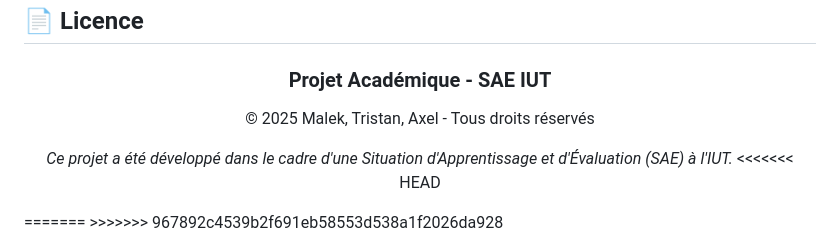
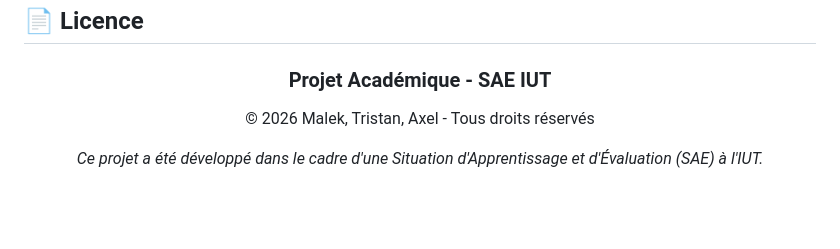
Before and after one commit to Axxel-L/SAE-S3_BUT2, a Markdown page: README.md, the part around the change. GitHub-like rendering; blank space fills up the shorter version.

```diff
--- a/README.md
+++ b/README.md
@@ -199,11 +199,6 @@ Collaboration: Gestion de projet en équipe
 
 ### **Projet Académique - SAE IUT**
 
-© 2025 Malek, Tristan, Axel - Tous droits réservés
+© 2026 Malek, Tristan, Axel - Tous droits réservés
 
 *Ce projet a été développé dans le cadre d'une Situation d'Apprentissage et d'Évaluation (SAE) à l'IUT.*
-<<<<<<< HEAD
-</div>
-=======
-</div>
->>>>>>> 967892c4539b2f691eb58553d538a1f2026da928
```
